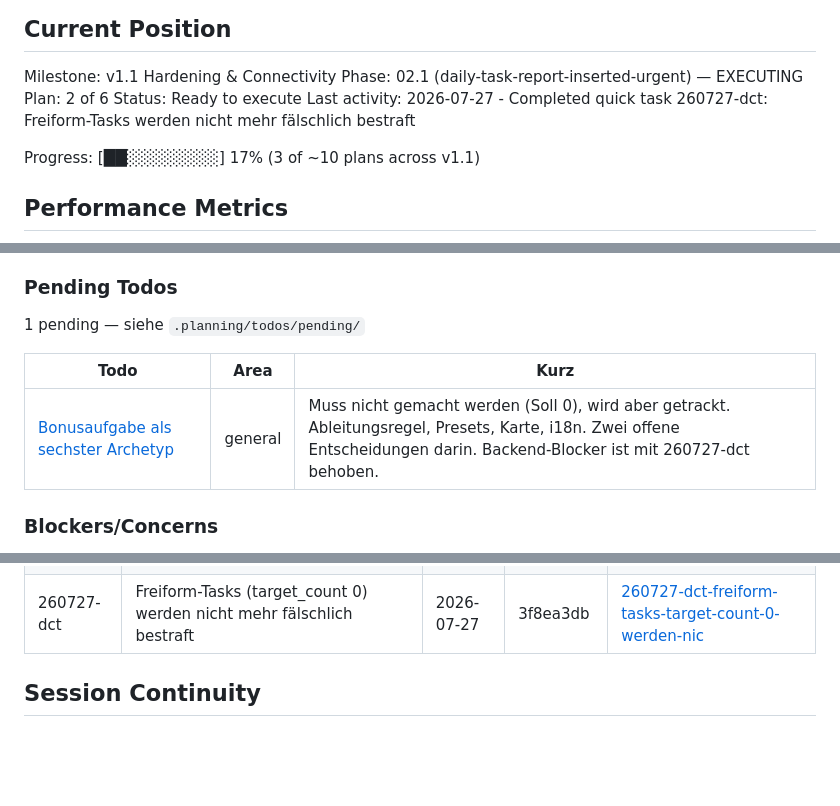
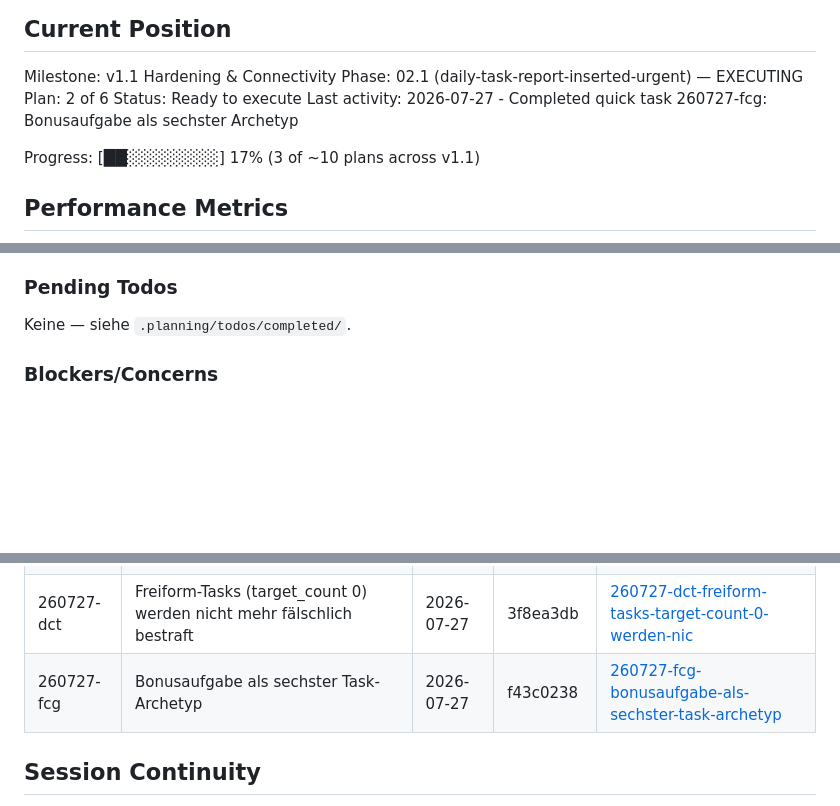
Before and after one commit to neosam/haushalt, a Markdown page: .planning/STATE.md, 3 parts joined by grey strips. Drawn GitHub-style; blank space fills up the shorter version.

Commit message:
docs(quick-260727-fcg): Bonusaufgabe umgesetzt, Todo abgeschlossen

```diff
--- a/.planning/STATE.md
+++ b/.planning/STATE.md
@@ -32,7 +32,7 @@ Milestone: v1.1 Hardening & Connectivity
 Phase: 02.1 (daily-task-report-inserted-urgent) — EXECUTING
 Plan: 2 of 6
 Status: Ready to execute
-Last activity: 2026-07-27 - Completed quick task 260727-dct: Freiform-Tasks werden nicht mehr fälschlich bestraft
+Last activity: 2026-07-27 - Completed quick task 260727-fcg: Bonusaufgabe als sechster Archetyp
 
 Progress: [██░░░░░░░░] 17% (3 of ~10 plans across v1.1)
 
@@ -74,11 +74,7 @@ Recent decisions affecting current work:
 
 ### Pending Todos
 
-1 pending — siehe `.planning/todos/pending/`
-
-| Todo | Area | Kurz |
-|------|------|------|
-| [Bonusaufgabe als sechster Archetyp](./todos/pending/2026-07-27-bonusaufgabe-als-sechster-archetyp.md) | general | Muss nicht gemacht werden (Soll 0), wird aber getrackt. Ableitungsregel, Presets, Karte, i18n. Zwei offene Entscheidungen darin. Backend-Blocker ist mit 260727-dct behoben. |
+Keine — siehe `.planning/todos/completed/`.
 
 ### Blockers/Concerns
 
@@ -101,6 +97,7 @@ Recent decisions affecting current work:
 | 260727-apd | Welle 1a: Bulk-Edit aus task_modal.rs in eigene Komponente herausgelöst | 2026-07-27 | 7ea7397a | [260727-apd-welle-1a-bulk-edit-aus-task-modal-rs-in-](./quick/260727-apd-welle-1a-bulk-edit-aus-task-modal-rs-in-/) |
 | 260727-b9u | Welle 1b: Task-Formular nach Archetypen umgebaut (Typauswahl, Basisfelder, Accordions) | 2026-07-27 | 5274d0ee | [260727-b9u-welle-1b-task-formular-nach-archetypen-u](./quick/260727-b9u-welle-1b-task-formular-nach-archetypen-u/) |
 | 260727-dct | Freiform-Tasks (target_count 0) werden nicht mehr fälschlich bestraft | 2026-07-27 | 3f8ea3db | [260727-dct-freiform-tasks-target-count-0-werden-nic](./quick/260727-dct-freiform-tasks-target-count-0-werden-nic/) |
+| 260727-fcg | Bonusaufgabe als sechster Task-Archetyp | 2026-07-27 | f43c0238 | [260727-fcg-bonusaufgabe-als-sechster-task-archetyp](./quick/260727-fcg-bonusaufgabe-als-sechster-task-archetyp/) |
 
 ## Session Continuity
 
```
Also changed, not shown: 3 other files.
